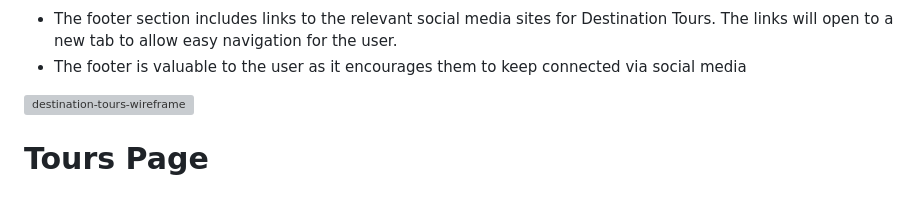
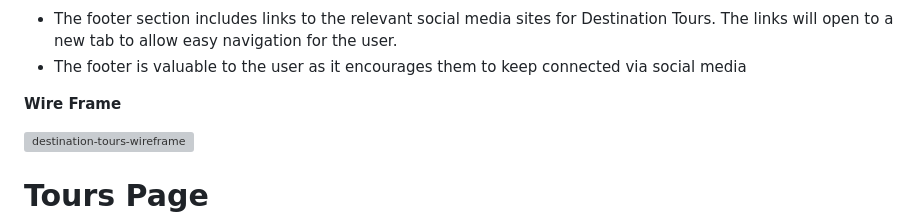
Before and after one commit to Declan444/destination-tours, a Markdown page: README.md, the part around the change. Drawn GitHub-style; blank space fills up the shorter version; grey boxes are pictures that could not be loaded.

Commit message:
trying to fix

```diff
--- a/README.md
+++ b/README.md
@@ -57,6 +57,7 @@ This site contains three main sections the landing page, the tour page and the c
   - The footer is valuable to the user as it encourages them to keep connected via social media
 
 
+ __Wire Frame__
 
 ![destination-tours-wireframe](https://github.com/Declan444/destination-tours/assets/119152450/1d33570f-ca66-435c-902f-f704e14d4c56)
 
```
